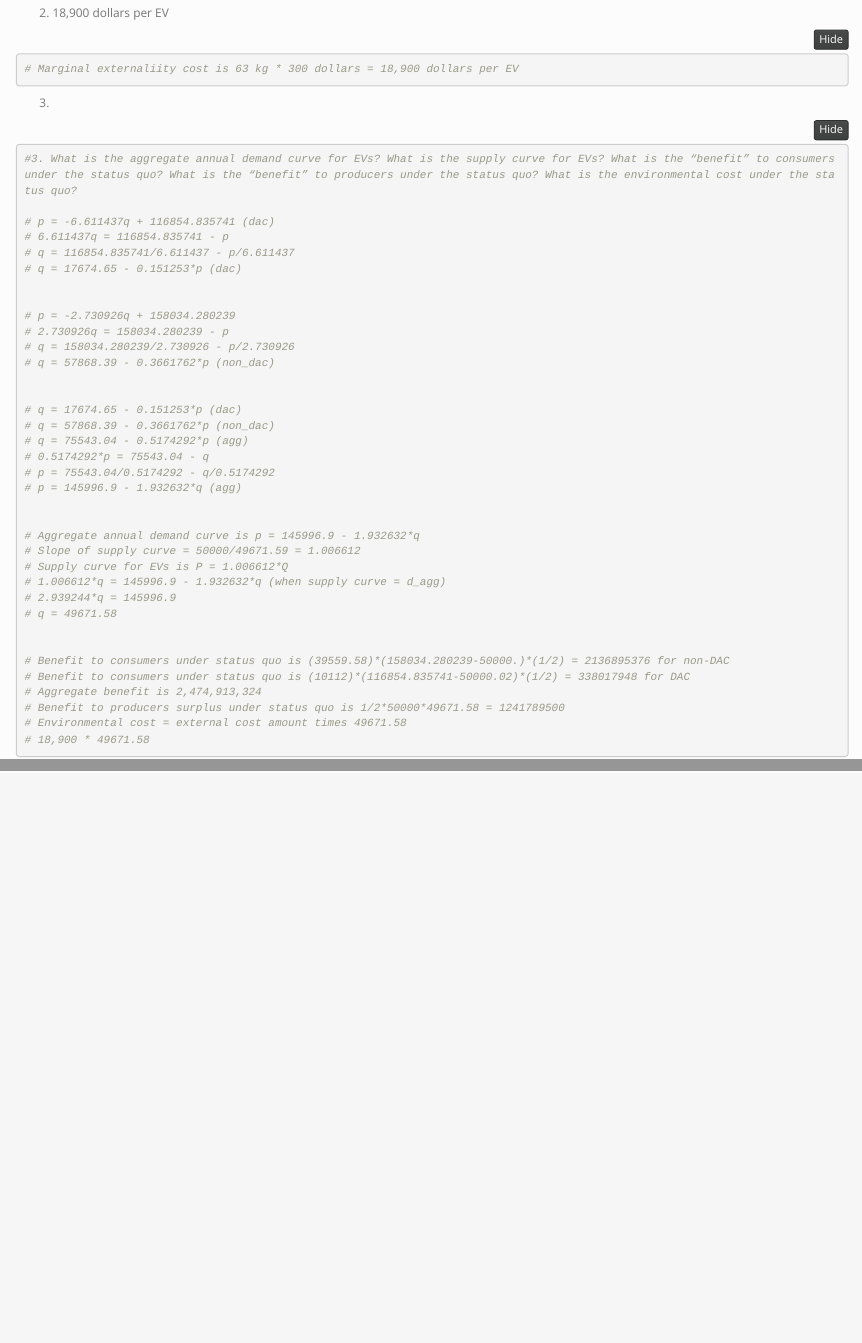
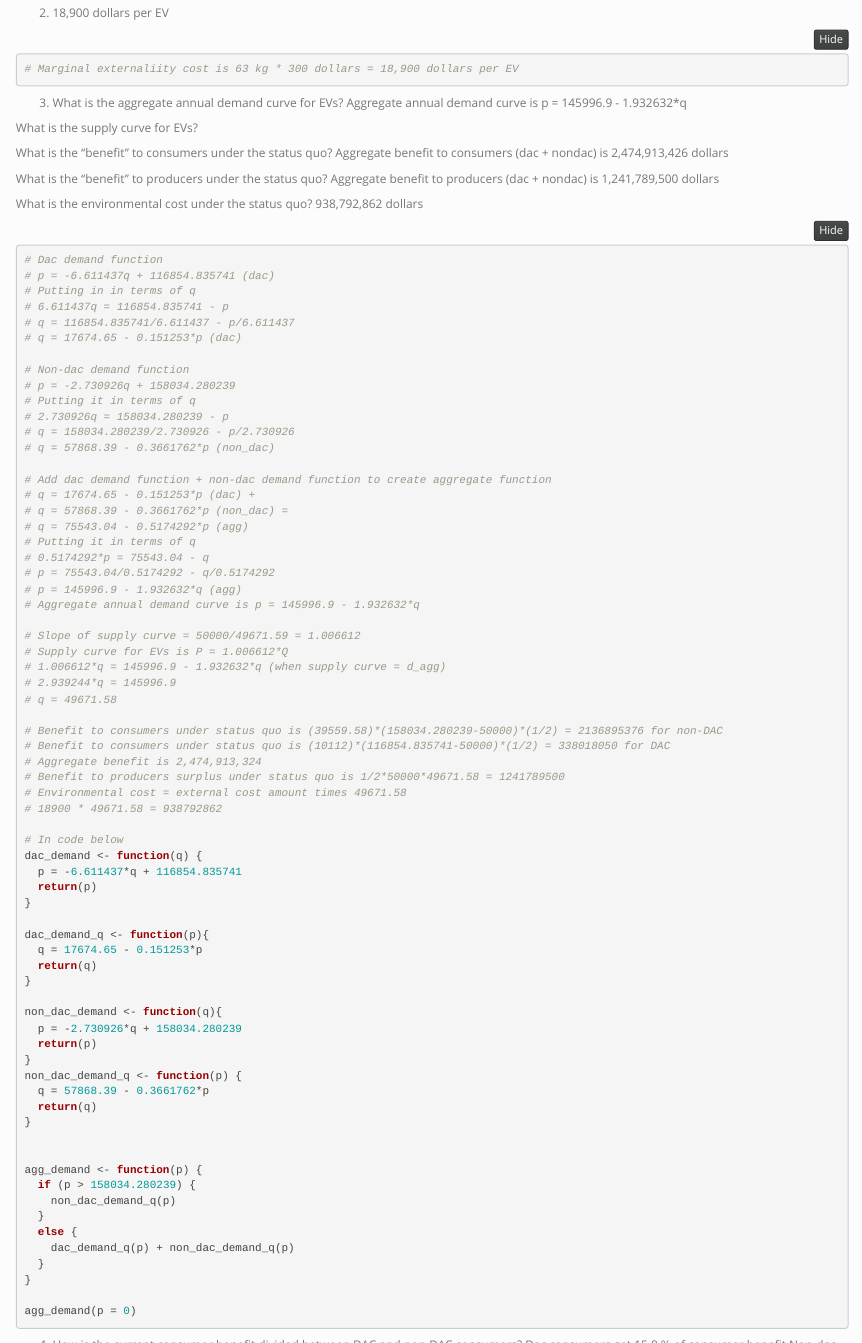
Before and after one commit to sydneymayes/econ_hw3, an R Markdown document (HW3.Rmd): the page in a window 1100 px wide, from 1420 px down, and a second part further down, joined at a grey line. Rendered offline with R 4.5, knitr and Pandoc, with nearby package versions; folded parts are opened; column names are cleaned by a stand-in for the janitor package.

Commit message:
updates to 3 and 4

````diff
--- a/HW3.Rmd
+++ b/HW3.Rmd
@@ -50,52 +50,114 @@ ggplot(data = long_ca_ev, aes(x = quantity, y = price_dollars, col = location))
 ```
 
 3.
+What is the aggregate annual demand curve for EVs?
+Aggregate annual demand curve is p = 145996.9 - 1.932632*q
+
+What is the supply curve for EVs?
+
+What is the “benefit” to consumers under the status quo?
+Aggregate benefit to consumers (dac + nondac) is 2,474,913,426 dollars
+
+What is the “benefit” to producers under the status quo?
+Aggregate benefit to producers (dac + nondac) is 1,241,789,500 dollars
+
+What is the environmental cost under the status quo?
+938,792,862 dollars
+
 ```{r}
-#3. What is the aggregate annual demand curve for EVs? What is the supply curve for EVs? What is the “benefit” to consumers under the status quo? What is the “benefit” to producers under the status quo? What is the environmental cost under the status quo?
-
+# Dac demand function
 # p = -6.611437q + 116854.835741 (dac)
+# Putting in in terms of q
 # 6.611437q = 116854.835741 - p
 # q = 116854.835741/6.611437 - p/6.611437
 # q = 17674.65 - 0.151253*p (dac)
 
-
+# Non-dac demand function
 # p = -2.730926q + 158034.280239
+# Putting it in terms of q
 # 2.730926q = 158034.280239 - p
 # q = 158034.280239/2.730926 - p/2.730926
 # q = 57868.39 - 0.3661762*p (non_dac)
 
-
-# q = 17674.65 - 0.151253*p (dac)
-# q = 57868.39 - 0.3661762*p (non_dac)
+# Add dac demand function + non-dac demand function to create aggregate function
+# q = 17674.65 - 0.151253*p (dac) +
+# q = 57868.39 - 0.3661762*p (non_dac) =
 # q = 75543.04 - 0.5174292*p (agg)
+# Putting it in terms of q
 # 0.5174292*p = 75543.04 - q
 # p = 75543.04/0.5174292 - q/0.5174292
 # p = 145996.9 - 1.932632*q (agg)
+# Aggregate annual demand curve is p = 145996.9 - 1.932632*q
 
-
-# Aggregate annual demand curve is p = 145996.9 - 1.932632*q
 # Slope of supply curve = 50000/49671.59 = 1.006612
 # Supply curve for EVs is P = 1.006612*Q
 # 1.006612*q = 145996.9 - 1.932632*q (when supply curve = d_agg)
 # 2.939244*q = 145996.9
 # q = 49671.58
 
-
-# Benefit to consumers under status quo is (39559.58)*(158034.280239-50000.)*(1/2) = 2136895376 for non-DAC
-# Benefit to consumers under status quo is (10112)*(116854.835741-50000.02)*(1/2) = 338017948 for DAC
+# Benefit to consumers under status quo is (39559.58)*(158034.280239-50000)*(1/2) = 2136895376 for non-DAC
+# Benefit to consumers under status quo is (10112)*(116854.835741-50000)*(1/2) = 338018050 for DAC
 # Aggregate benefit is 2,474,913,324
 # Benefit to producers surplus under status quo is 1/2*50000*49671.58 = 1241789500
 # Environmental cost = external cost amount times 49671.58
-# 18,900 * 49671.58
+# 18900 * 49671.58 = 938792862
+
+# In code below
+dac_demand <- function(q) {
+  p = -6.611437*q + 116854.835741
+  return(p)
+}
+
+dac_demand_q <- function(p){
+  q = 17674.65 - 0.151253*p
+  return(q)
+}
+
+non_dac_demand <- function(q){
+  p = -2.730926*q + 158034.280239
+  return(p)
+}
+non_dac_demand_q <- function(p) {
+  q = 57868.39 - 0.3661762*p
+  return(q)
+}
+
+
+agg_demand <- function(p) {
+  if (p > 158034.280239) {
+    non_dac_demand_q(p)
+  }
+  else {
+    dac_demand_q(p) + non_dac_demand_q(p)
+  }
+}
+
+agg_demand(p = 0)
+
 ```
 
-4.
+4. How is the current consumer benefit divided between DAC and non-DAC consumers?
+Dac consumers get 15.8 % of consumer benefit
+Non-dac consumers get 84.2 % of consumer benefit
+
 ```{r}
+# Benefit to consumers under status quo is (39559.58)*(158034.280239-50000)*(1/2) = 2136895376 for non-DAC
+# Benefit to consumers under status quo is (10112)*(116854.835741-50000)*(1/2) = 338018050 for DAC
+# 338018050/2136895376
+# 15.8 %
+# 84.2 %
+
 
 ```
 
 
-5.
+5. Derive the optimal EV tax (in $ per vehicle) to internalize the lithium mining externality. Noting that recent research has shown that DACs are far more likely to contain mining activity, assume that the mining externality is borne entirely by the DAC group. What would be the effects of this tax on:
+(a) The amount of EVs produced and consumed (b) The price of EVs
+(c) Overall welfare of non-DAC consumers (d) Overall welfare of DAC consumers
+(e) EV producers
+(f) Total environmental damage
+(g) Total tax revenue generated
+
 ```{r}
 #Derive the optimal EV tax (in $ per vehicle) to internalize the lithium mining externality. Noting that recent research has shown that DACs are far more likely to contain mining activity, assume that the mining externality is borne entirely by the DAC group. What would be the effects of this tax on:
 # (a) The amount of EVs produced and consumed (b) The price of EVs
````
